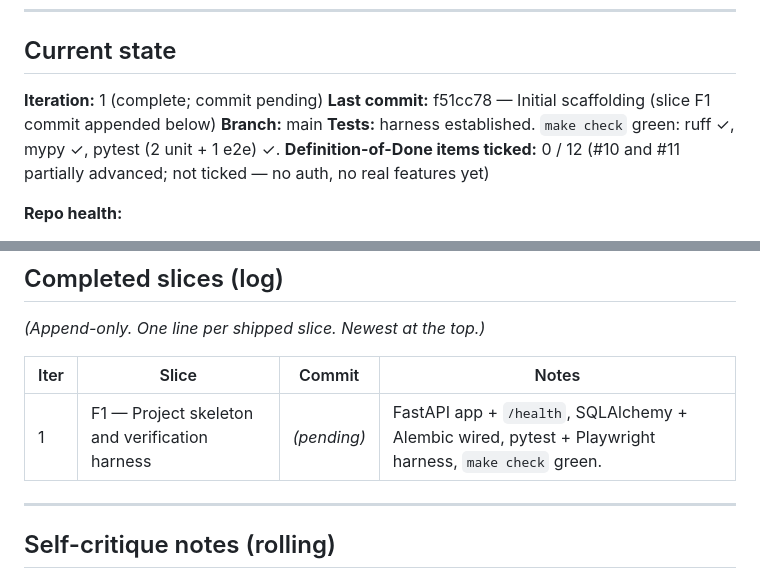
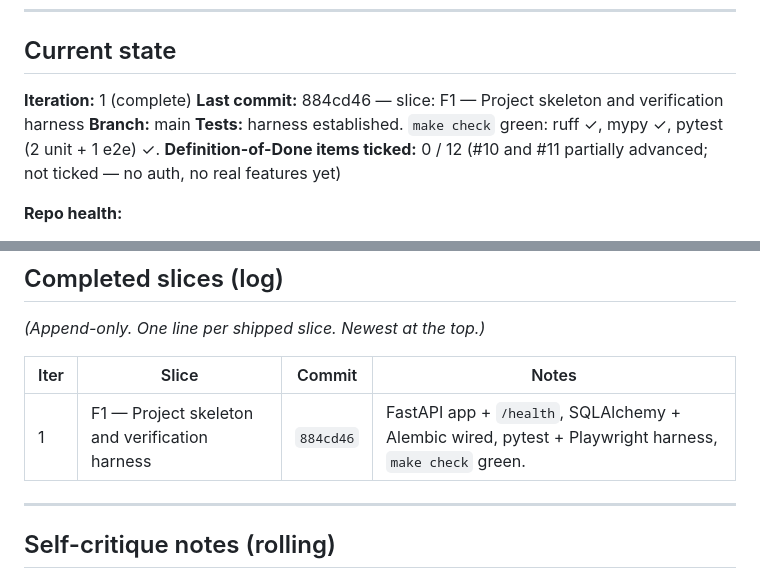
Before and after one commit to micull199/Inventory-tracking-loop, a Markdown page: PROGRESS.md, 2 parts joined by grey strips. Rendered like a GitHub page.

Commit message:
docs: record F1 commit hash in PROGRESS.md
Trailing housekeeping commit: the F1 slice commit hash was unknown at
the time PROGRESS.md was written, so the Completed log and Current
state both said "(pending)". Filling in 884cd46 now that the slice has
landed.

Co-Authored-By: Claude Opus 4.7 (1M context) <noreply@anthropic.com>

```diff
--- a/PROGRESS.md
+++ b/PROGRESS.md
@@ -27,8 +27,8 @@ If the same test or the same problem fails three iterations in a row without mea
 
 ## Current state
 
-**Iteration:** 1 (complete; commit pending)
-**Last commit:** f51cc78 — Initial scaffolding (slice F1 commit appended below)
+**Iteration:** 1 (complete)
+**Last commit:** 884cd46 — slice: F1 — Project skeleton and verification harness
 **Branch:** main
 **Tests:** harness established. `make check` green: ruff ✓, mypy ✓, pytest (2 unit + 1 e2e) ✓.
 **Definition-of-Done items ticked:** 0 / 12 (#10 and #11 partially advanced; not ticked — no auth, no real features yet)
@@ -162,7 +162,7 @@ From MISSION.md §7. Tick only when verified by tests AND a manual sanity-check.
 
 | Iter | Slice | Commit | Notes |
 |------|-------|--------|-------|
-| 1 | F1 — Project skeleton and verification harness | _(pending)_ | FastAPI app + `/health`, SQLAlchemy + Alembic wired, pytest + Playwright harness, `make check` green. |
+| 1 | F1 — Project skeleton and verification harness | `884cd46` | FastAPI app + `/health`, SQLAlchemy + Alembic wired, pytest + Playwright harness, `make check` green. |
 
 ---
 
```
